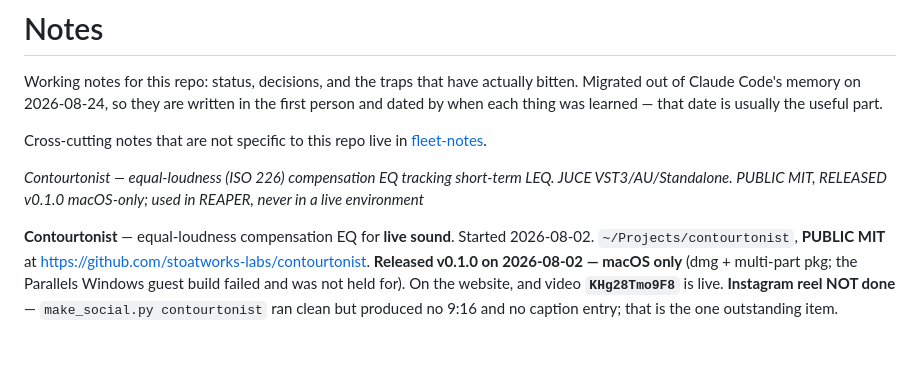
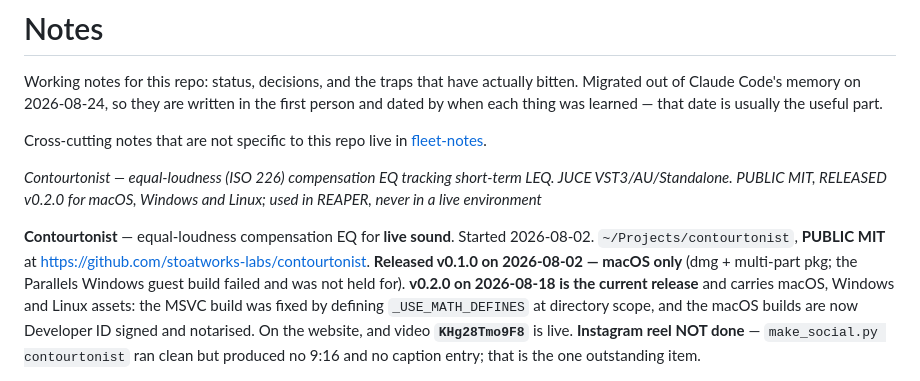
Before and after one commit to stoatworks-labs/contourtonist, a Markdown page: docs/NOTES.md, the part around the change. Drawn GitHub-style; blank space fills up the shorter version.

Commit message:
Correct the recorded version: the release is v0.2.0, not v0.1.0
README.md's Status section, AGENTS.md:16 and docs/NOTES.md's header all still
said version 0.1.0, macOS only. The current tag is v0.2.0 (fde5046,
2026-08-18) and the README's own download block already links 0.2.0 assets for
macOS, Windows and Linux. Between the two tags the MSVC build was fixed
(485d54e, _USE_MATH_DEFINES at directory scope) and the macOS builds gained
Developer ID signing and notarisation, so "macOS only" no longer holds either.
Kept the v0.1.0 release date in NOTES as history rather than overwriting it.

Co-Authored-By: Claude Opus 5 <noreply@anthropic.com>

```diff
--- a/docs/NOTES.md
+++ b/docs/NOTES.md
@@ -7,12 +7,15 @@ person and dated by when each thing was learned — that date is usually the use
 Cross-cutting notes that are not specific to this repo live in
 [fleet-notes](https://github.com/stoatworks-labs/fleet-notes).
 
-*Contourtonist — equal-loudness (ISO 226) compensation EQ tracking short-term LEQ. JUCE VST3/AU/Standalone. PUBLIC MIT, RELEASED v0.1.0 macOS-only; used in REAPER, never in a live environment*
+*Contourtonist — equal-loudness (ISO 226) compensation EQ tracking short-term LEQ. JUCE VST3/AU/Standalone. PUBLIC MIT, RELEASED v0.2.0 for macOS, Windows and Linux; used in REAPER, never in a live environment*
 
 **Contourtonist** — equal-loudness compensation EQ for **live sound**. Started 2026-08-02.
 `~/Projects/contourtonist`, **PUBLIC MIT** at https://github.com/stoatworks-labs/contourtonist.
 **Released v0.1.0 on 2026-08-02 — macOS only** (dmg + multi-part pkg; the Parallels
-Windows guest build failed and was not held for). On the website, and video
+Windows guest build failed and was not held for). **v0.2.0 on 2026-08-18 is the
+current release** and carries macOS, Windows and Linux assets: the MSVC build was
+fixed by defining `_USE_MATH_DEFINES` at directory scope, and the macOS builds are
+now Developer ID signed and notarised. On the website, and video
 **`KHg28Tmo9F8`** is live. **Instagram reel NOT done** — `make_social.py contourtonist`
 ran clean but produced no 9:16 and no caption entry; that is the one outstanding item.
 
```
Also changed, not shown: AGENTS.md (+1 -1 lines), README.md (+1 -1 lines).
